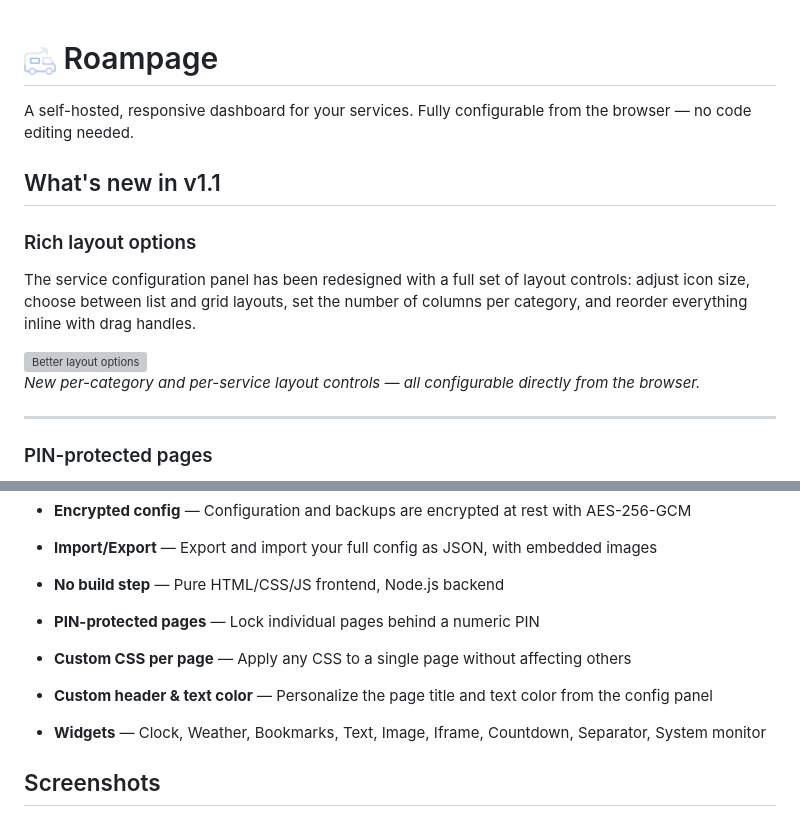
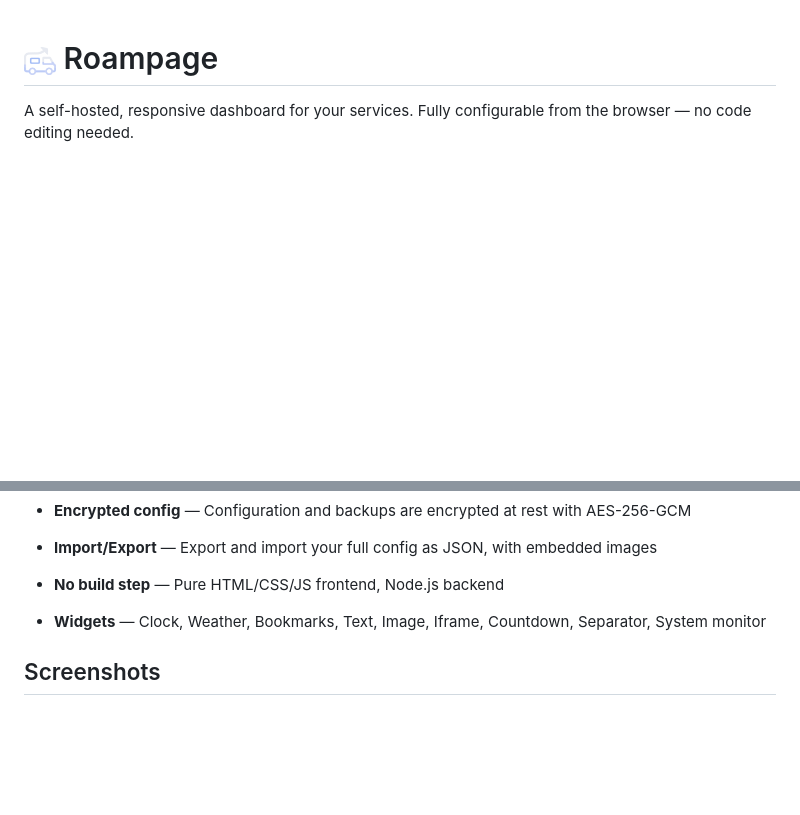
Before and after one commit to Anagraphy/roampage, a Markdown page: README.md, 2 parts joined by grey strips. Drawn GitHub-style; blank space fills up the shorter version; grey boxes are pictures that could not be loaded.

```diff
--- a/README.md
+++ b/README.md
@@ -1,16 +1,2 @@
 # <img src="public/favicon.png" width="32" height="32" style="vertical-align:middle"> Roampage
 A self-hosted, responsive dashboard for your services. Fully configurable from the browser — no code editing needed.
-
-## What's new in v1.1
-
-### Rich layout options
-
-The service configuration panel has been redesigned with a full set of layout controls: adjust icon size, choose between list and grid layouts, set the number of columns per category, and reorder everything inline with drag handles.
-
-![Better layout options](assets/better%20layout%20options.png)<br>
-*New per-category and per-service layout controls — all configurable directly from the browser.*
-
----
-
-### PIN-protected pages
-
@@ -54,9 +17,6 @@ Each page now has a dedicated CSS field. Write any valid CSS and it is applied i
 - **Encrypted config** — Configuration and backups are encrypted at rest with AES-256-GCM
 - **Import/Export** — Export and import your full config as JSON, with embedded images
 - **No build step** — Pure HTML/CSS/JS frontend, Node.js backend
-- **PIN-protected pages** — Lock individual pages behind a numeric PIN
-- **Custom CSS per page** — Apply any CSS to a single page without affecting others
-- **Custom header & text color** — Personalize the page title and text color from the config panel
 
 - **Widgets** — Clock, Weather, Bookmarks, Text, Image, Iframe, Countdown, Separator, System monitor
 
```
Also changed, not shown: other parts of README.md (+0 -23 lines), CHANGELOG.md (added, +41 -0 lines).
